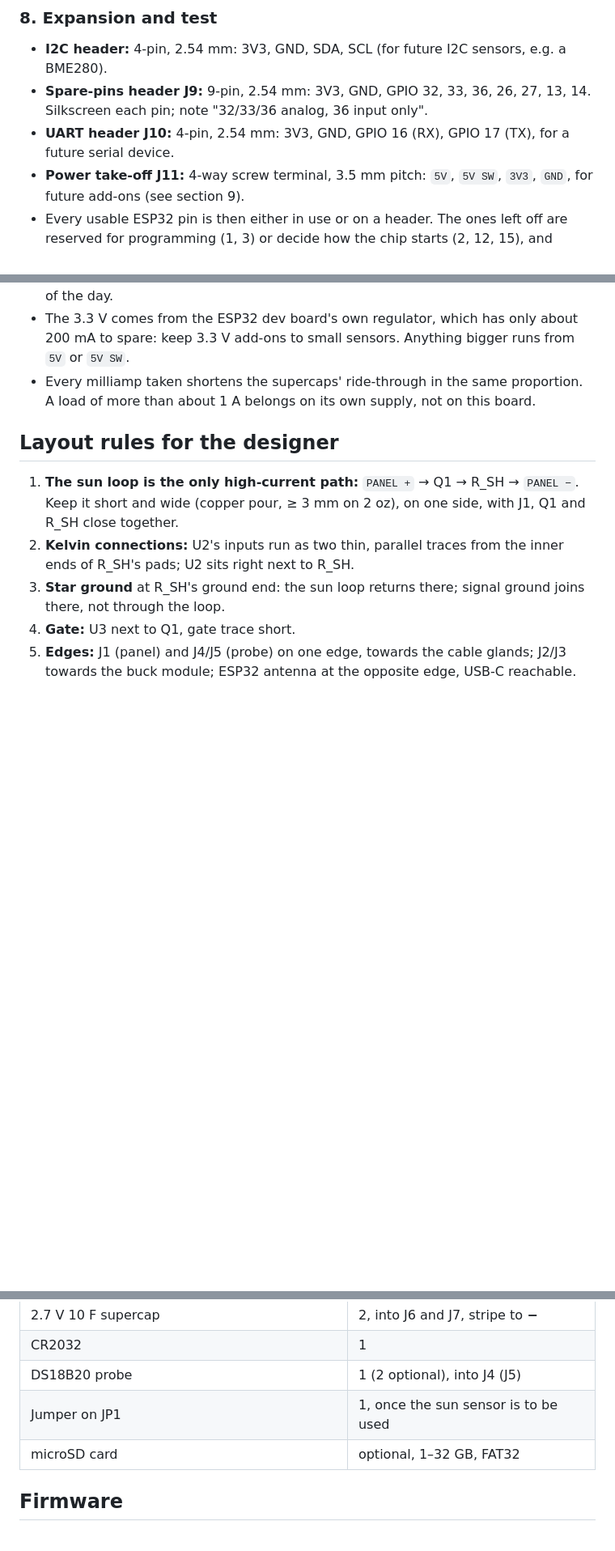
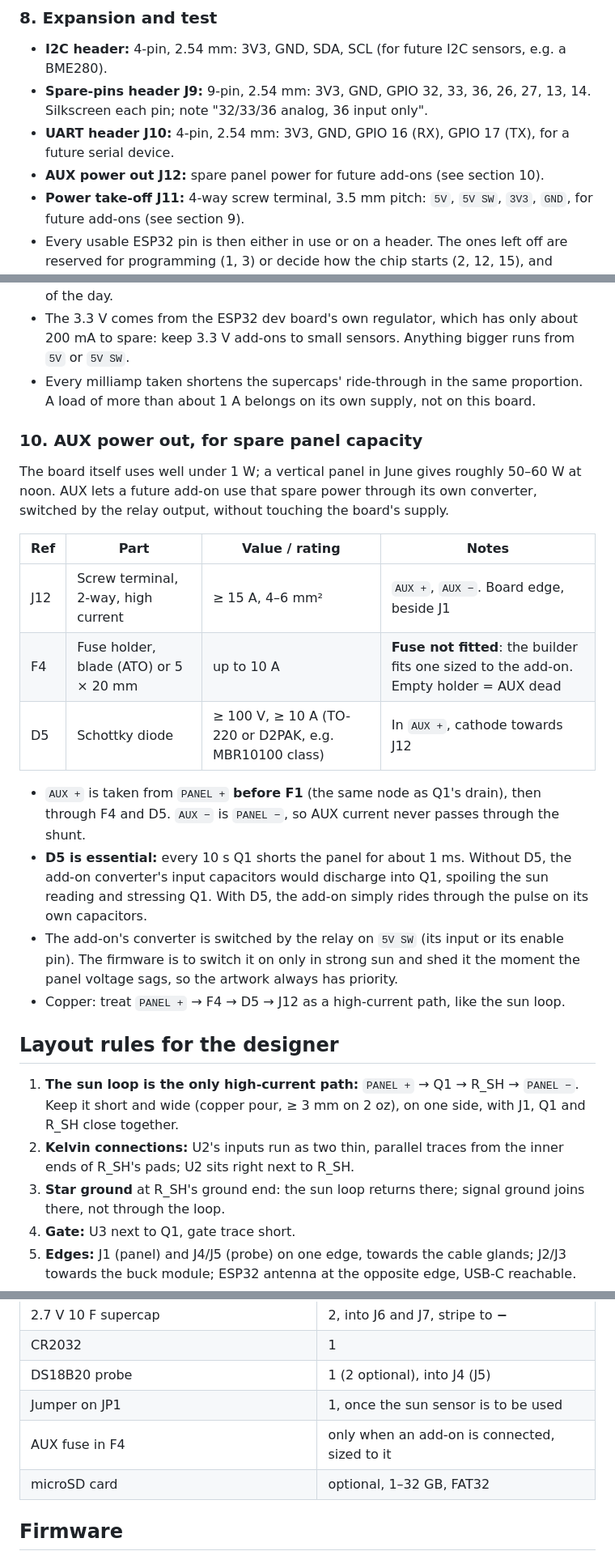
Before and after one commit to blankworker1/PVA, a Markdown page: hardware/CARRIER.md, 3 parts joined by grey strips. Shown at 81% size. Drawn GitHub-style; blank space fills up the shorter version.

Commit message:
Carrier: AUX power out for spare panel capacity, with its own fuse and diode
Co-Authored-By: Claude Opus 5.5 <noreply@anthropic.com>
Claude-Session: https://claude.ai/code/session_018mF6KHAMCQiGeY8hbCaRVk

```diff
--- a/hardware/CARRIER.md
+++ b/hardware/CARRIER.md
@@ -143,6 +143,7 @@ Place J8 at a board edge where a card can be inserted with the board in the box.
 - **I2C header:** 4-pin, 2.54 mm: 3V3, GND, SDA, SCL (for future I2C sensors, e.g. a BME280).
 - **Spare-pins header J9:** 9-pin, 2.54 mm: 3V3, GND, GPIO 32, 33, 36, 26, 27, 13, 14. Silkscreen each pin; note "32/33/36 analog, 36 input only".
 - **UART header J10:** 4-pin, 2.54 mm: 3V3, GND, GPIO 16 (RX), GPIO 17 (TX), for a future serial device.
+- **AUX power out J12:** spare panel power for future add-ons (see section 10).
 - **Power take-off J11:** 4-way screw terminal, 3.5 mm pitch: `5V`, `5V SW`, `3V3`, `GND`, for future add-ons (see section 9).
 - Every usable ESP32 pin is then either in use or on a header. The ones left off are reserved for programming (1, 3) or decide how the chip starts (2, 12, 15), and connecting things to them can stop the board booting.
 - **Test points** (loops or pads, labelled): `PV+`, `BUCK IN`, `5V`, `3V3`, `GND`, `VDIV` (GPIO 34), `ISENSE` (GPIO 35), `GATE` (Q1 gate).
@@ -164,6 +165,22 @@ Place J8 at a board edge where a card can be inserted with the board in the box.
 - The 3.3 V comes from the ESP32 dev board's own regulator, which has only about 200 mA to spare: keep 3.3 V add-ons to small sensors. Anything bigger runs from `5V` or `5V SW`.
 - Every milliamp taken shortens the supercaps' ride-through in the same proportion. A load of more than about 1 A belongs on its own supply, not on this board.
 
+### 10. AUX power out, for spare panel capacity
+
+The board itself uses well under 1 W; a vertical panel in June gives roughly 50–60 W at noon. AUX lets a future
+add-on use that spare power through its own converter, switched by the relay output, without touching the board's supply.
+
+| Ref | Part | Value / rating | Notes |
+| --- | --- | --- | --- |
+| J12 | Screw terminal, 2-way, high current | ≥ 15 A, 4–6 mm² | `AUX +`, `AUX −`. Board edge, beside J1 |
+| F4 | Fuse holder, blade (ATO) or 5 × 20 mm | up to 10 A | **Fuse not fitted**: the builder fits one sized to the add-on. Empty holder = AUX dead |
+| D5 | Schottky diode | ≥ 100 V, ≥ 10 A (TO-220 or D2PAK, e.g. MBR10100 class) | In `AUX +`, cathode towards J12 |
+
+- `AUX +` is taken from `PANEL +` **before F1** (the same node as Q1's drain), then through F4 and D5. `AUX −` is `PANEL −`, so AUX current never passes through the shunt.
+- **D5 is essential:** every 10 s Q1 shorts the panel for about 1 ms. Without D5, the add-on converter's input capacitors would discharge into Q1, spoiling the sun reading and stressing Q1. With D5, the add-on simply rides through the pulse on its own capacitors.
+- The add-on's converter is switched by the relay on `5V SW` (its input or its enable pin). The firmware is to switch it on only in strong sun and shed it the moment the panel voltage sags, so the artwork always has priority.
+- Copper: treat `PANEL +` → F4 → D5 → J12 as a high-current path, like the sun loop.
+
 ## Layout rules for the designer
 
 1. **The sun loop is the only high-current path:** `PANEL +` → Q1 → R_SH → `PANEL −`. Keep it short and wide (copper pour, ≥ 3 mm on 2 oz), on one side, with J1, Q1 and R_SH close together.
@@ -184,6 +201,7 @@ Place J8 at a board edge where a card can be inserted with the board in the box.
 | CR2032 | 1 |
 | DS18B20 probe | 1 (2 optional), into J4 (J5) |
 | Jumper on JP1 | 1, once the sun sensor is to be used |
+| AUX fuse in F4 | only when an add-on is connected, sized to it |
 | microSD card | optional, 1–32 GB, FAT32 |
 
 ## Firmware
```
